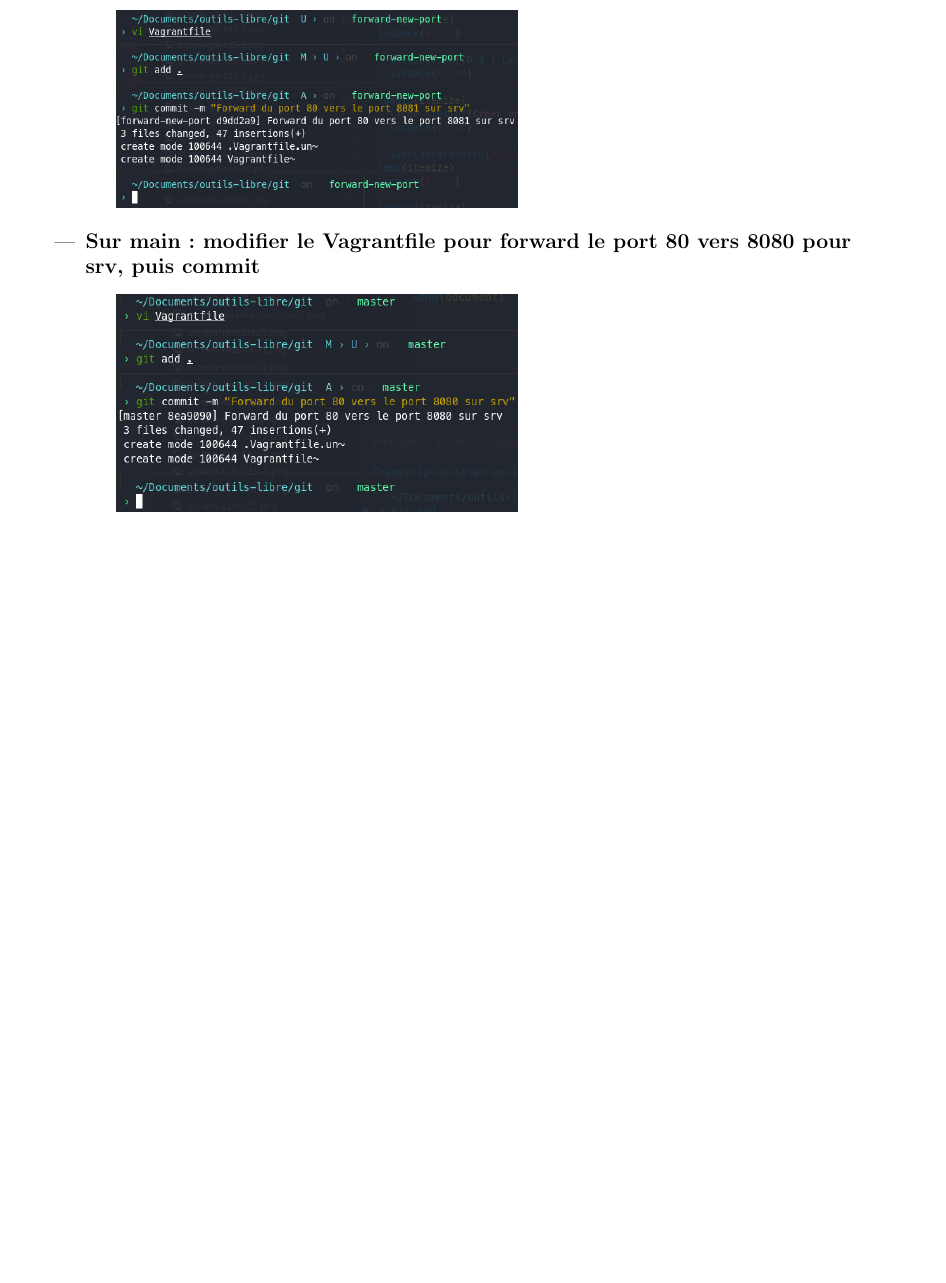
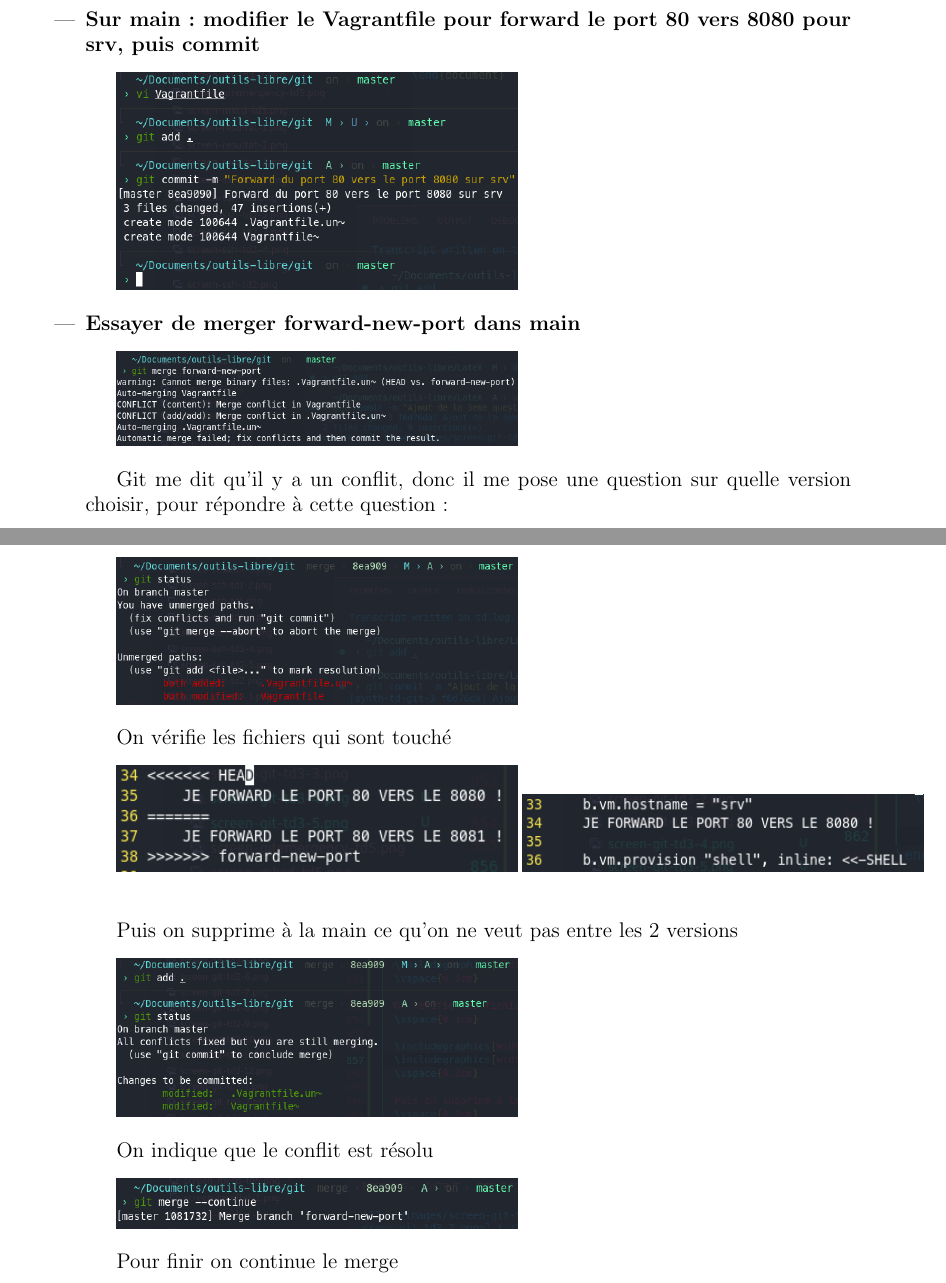
Before and after one commit to theoesb/synth-td-outils-libres, a LaTeX document (td.tex): part of page 16 of 16 before the commit and two parts of pages 16 and 17 of 17 after it, the two joined at a grey line, cut so that both start at the same text, the shorter picture padded with empty space. Compiled offline with pdfLaTeX.

Commit message:
Ajout de la 4eme et dernière question du td3

```diff
--- a/td.tex
+++ b/td.tex
@@ -835,6 +835,41 @@ c'est par ailleurs le mode par défaut ce qui me facilite grandement si je dois
 
   \includegraphics[width=8cm]{images/screen-git-td3-3.png}
 \end{itemize}
+\vspace{0.3cm}
 
+\begin{itemize}
+  \item \textbf{Essayer de merger forward-new-port dans main}
+  \vspace{0.3cm}
+
+  \includegraphics[width=8cm]{images/screen-git-td3-4.png}
+  \vspace{0.3cm}
+
+  Git me dit qu'il y a un conflit, donc il me pose une question sur quelle version choisir, pour répondre à cette question :
+  \vspace{0.3cm}
+
+  \includegraphics[width=8cm]{images/screen-git-td3-5.png}
+  \vspace{0.3cm}
+
+  On vérifie les fichiers qui sont touché
+  \vspace{0.3cm}
+
+  \includegraphics[width=8cm]{images/screen-git-td3-6.png} \hfill
+  \includegraphics[width=8cm]{images/screen-git-td3-7.png}
+  \vspace{0.3cm}
+
+  Puis on supprime à la main ce qu'on ne veut pas entre les 2 versions
+  \vspace{0.3cm}
+
+  \includegraphics[width=8cm]{images/screen-git-td3-8.png}
+  \vspace{0.3cm}
+
+  On indique que le conflit est résolu
+  \vspace{0.3cm}
+
+  \includegraphics[width=8cm]{images/screen-git-td3-9.png}
+  \vspace{0.3cm}
+
+  Pour finir on continue le merge
+\end{itemize}
 
 \end{document}
```
Also changed, not shown: images/screen-git-td3-4.png (added), images/screen-git-td3-5.png (added), images/screen-git-td3-6.png (added), images/screen-git-td3-7.png (added), images/screen-git-td3-8.png (added), images/screen-git-td3-9.png (added).
